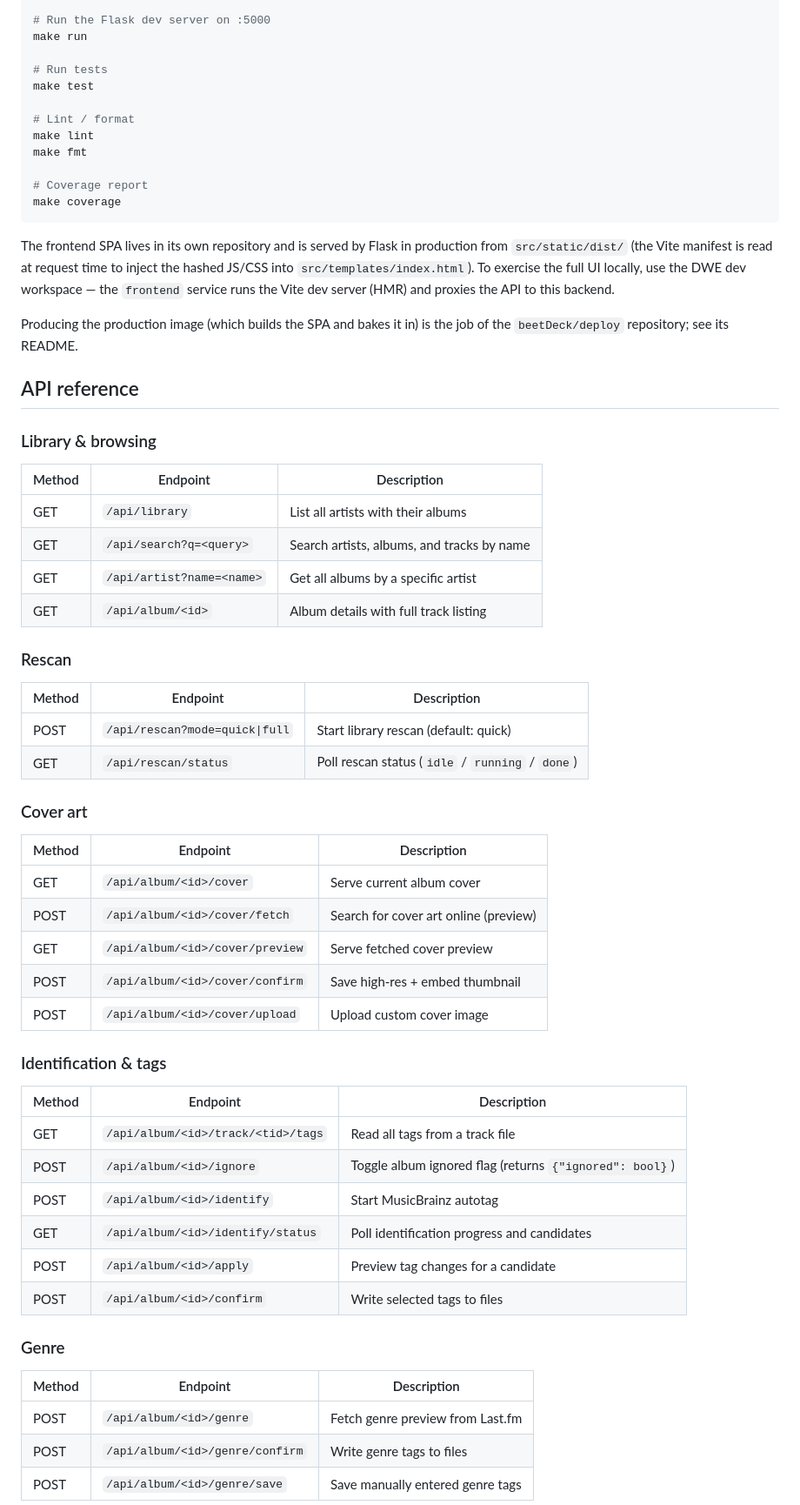
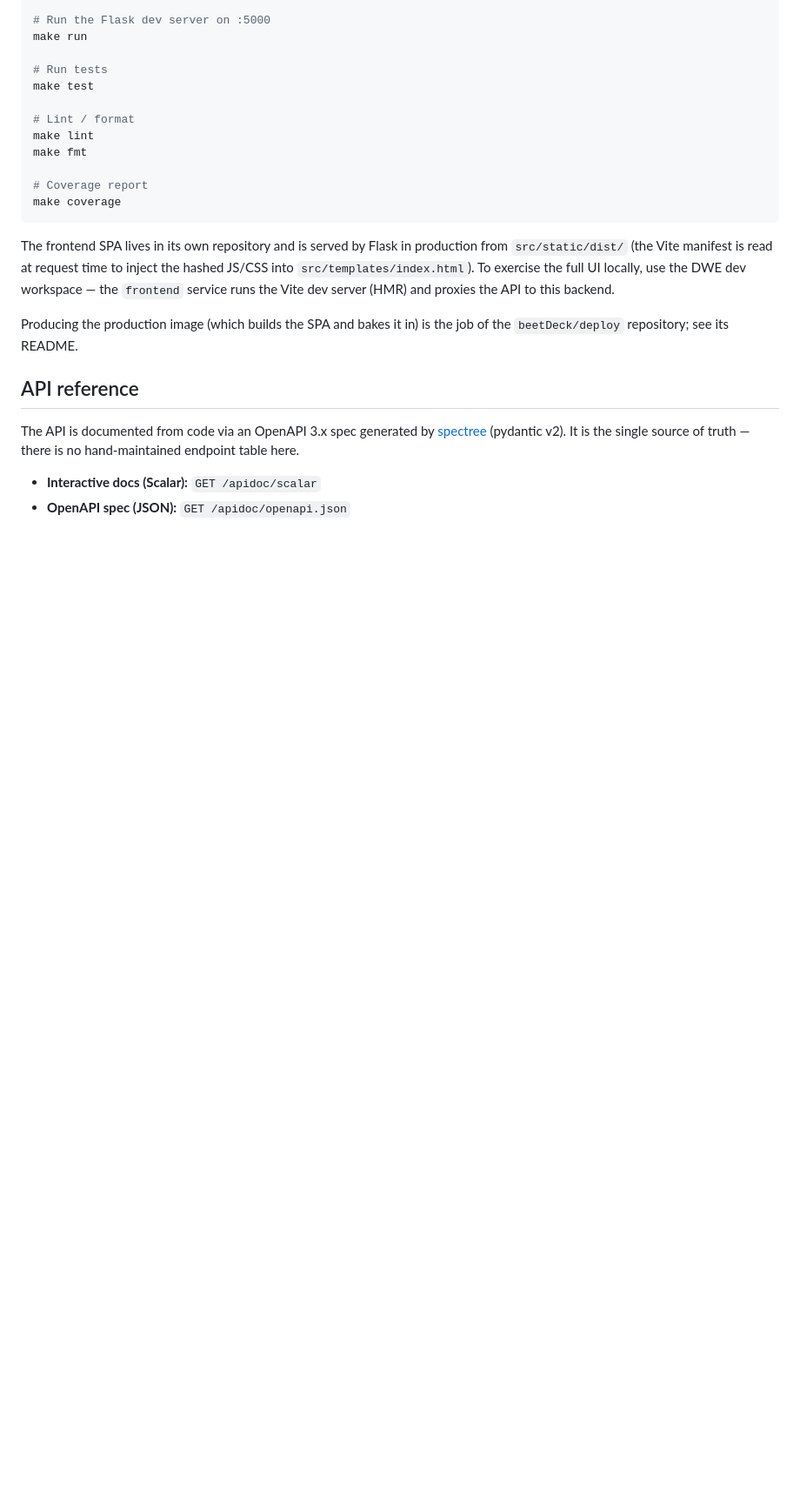
Before and after one commit to semsemyonoff/beetDeck-backend, a Markdown page: README.md, the part around one of its changes. Shown at 87% size. Drawn GitHub-style; blank space fills up the shorter version.

```diff
--- a/README.md
+++ b/README.md
@@ -68,48 +68,10 @@ of the `beetDeck/deploy` repository; see its README.
 
 ## API reference
 
-### Library & browsing
+The API is documented from code via an OpenAPI 3.x spec generated by
+[spectree](https://github.com/0b01001001/spectree) (pydantic v2). It is the
+single source of truth — there is no hand-maintained endpoint table here.
 
-| Method | Endpoint | Description |
-|--------|----------|-------------|
-| GET | `/api/library` | List all artists with their albums |
-| GET | `/api/search?q=<query>` | Search artists, albums, and tracks by name |
-| GET | `/api/artist?name=<name>` | Get all albums by a specific artist |
-| GET | `/api/album/<id>` | Album details with full track listing |
+- **Interactive docs (Scalar):** `GET /apidoc/scalar`
+- **OpenAPI spec (JSON):** `GET /apidoc/openapi.json`
 
-### Rescan
-
-| Method | Endpoint | Description |
-|--------|----------|-------------|
-| POST | `/api/rescan?mode=quick\|full` | Start library rescan (default: quick) |
-| GET | `/api/rescan/status` | Poll rescan status (`idle` / `running` / `done`) |
-
-### Cover art
-
-| Method | Endpoint | Description |
-|--------|----------|-------------|
-| GET | `/api/album/<id>/cover` | Serve current album cover |
-| POST | `/api/album/<id>/cover/fetch` | Search for cover art online (preview) |
-| GET | `/api/album/<id>/cover/preview` | Serve fetched cover preview |
-| POST | `/api/album/<id>/cover/confirm` | Save high-res + embed thumbnail |
-| POST | `/api/album/<id>/cover/upload` | Upload custom cover image |
-
-### Identification & tags
-
-| Method | Endpoint | Description |
-|--------|----------|-------------|
-| GET | `/api/album/<id>/track/<tid>/tags` | Read all tags from a track file |
-| POST | `/api/album/<id>/ignore` | Toggle album ignored flag (returns `{"ignored": bool}`) |
-| POST | `/api/album/<id>/identify` | Start MusicBrainz autotag |
-| GET | `/api/album/<id>/identify/status` | Poll identification progress and candidates |
-| POST | `/api/album/<id>/apply` | Preview tag changes for a candidate |
-| POST | `/api/album/<id>/confirm` | Write selected tags to files |
-
-### Genre
-
-| Method | Endpoint | Description |
-|--------|----------|-------------|
-| POST | `/api/album/<id>/genre` | Fetch genre preview from Last.fm |
-| POST | `/api/album/<id>/genre/confirm` | Write genre tags to files |
-| POST | `/api/album/<id>/genre/save` | Save manually entered genre tags |
-
```
Also changed, not shown: other parts of README.md (+4 -24 lines), CLAUDE.md (+19 -2 lines).
